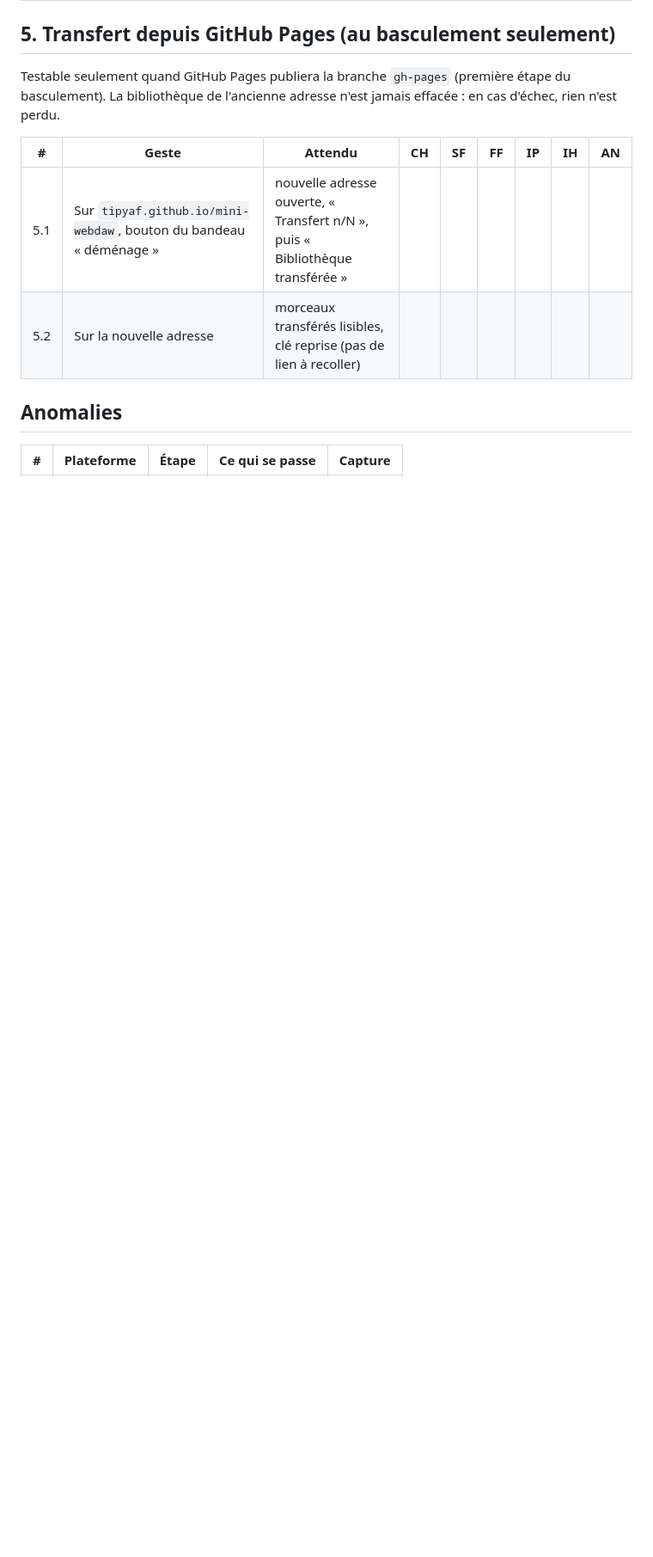
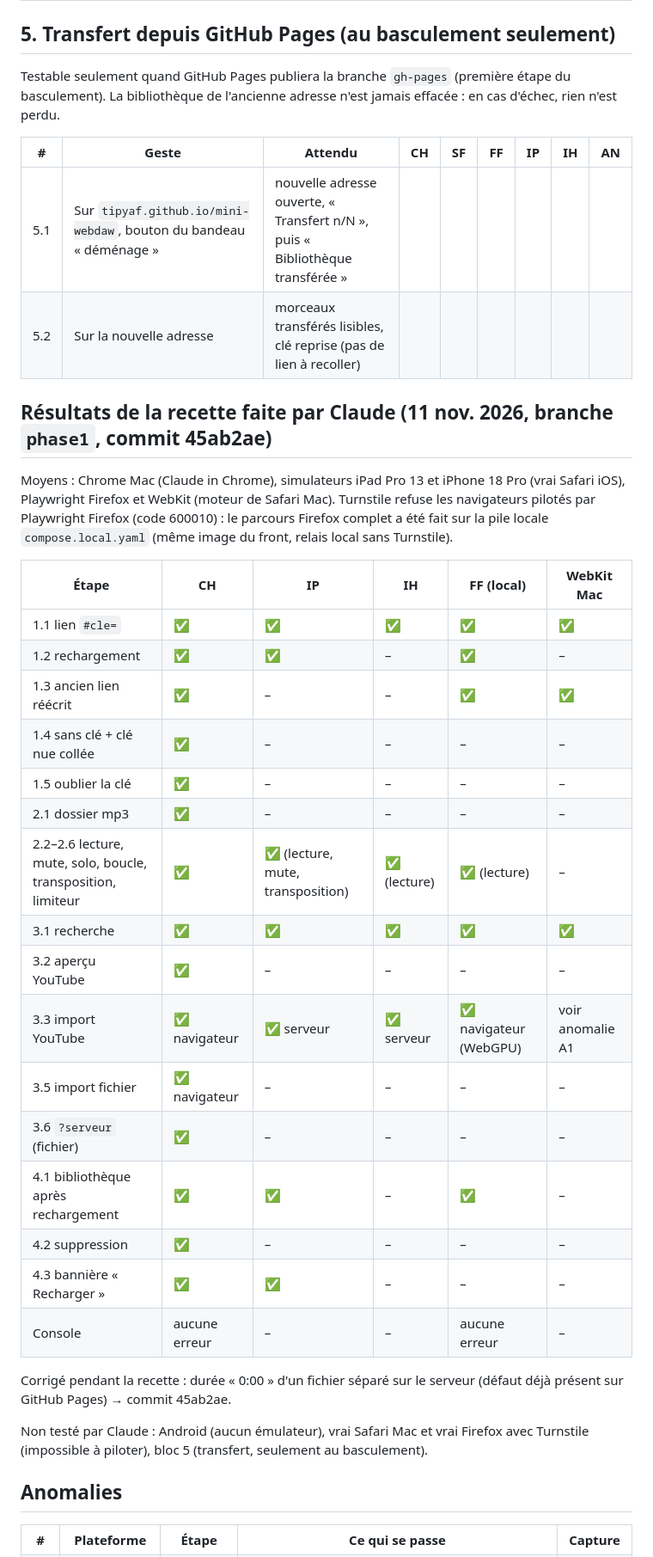
Before and after one commit to tipyaf/mini-webdaw, a Markdown page: docs/specs/04-recette-phase1.md, the part around one of its changes. Shown at 86% size. GitHub-like rendering; blank space fills up the shorter version.

Commit message:
Record the phase 1 test results
Co-Authored-By: Claude Opus 5.5 <noreply@anthropic.com>

```diff
--- a/docs/specs/04-recette-phase1.md
+++ b/docs/specs/04-recette-phase1.md
@@ -59,6 +59,38 @@ La bibliothèque de l'ancienne adresse n'est jamais effacée : en cas d'échec,
 | 5.1 | Sur `tipyaf.github.io/mini-webdaw`, bouton du bandeau « déménage » | nouvelle adresse ouverte, « Transfert n/N », puis « Bibliothèque transférée » | | | | | | |
 | 5.2 | Sur la nouvelle adresse | morceaux transférés lisibles, clé reprise (pas de lien à recoller) | | | | | | |
 
+## Résultats de la recette faite par Claude (11 nov. 2026, branche `phase1`, commit 45ab2ae)
+
+Moyens : Chrome Mac (Claude in Chrome), simulateurs iPad Pro 13 et iPhone 18 Pro (vrai Safari iOS),
+Playwright Firefox et WebKit (moteur de Safari Mac). Turnstile refuse les navigateurs pilotés par
+Playwright Firefox (code 600010) : le parcours Firefox complet a été fait sur la pile locale
+`compose.local.yaml` (même image du front, relais local sans Turnstile).
+
+| Étape | CH | IP | IH | FF (local) | WebKit Mac |
+|-------|----|----|----|------------|------------|
+| 1.1 lien `#cle=` | ✅ | ✅ | ✅ | ✅ | ✅ |
+| 1.2 rechargement | ✅ | ✅ | – | ✅ | – |
+| 1.3 ancien lien réécrit | ✅ | – | – | ✅ | ✅ |
+| 1.4 sans clé + clé nue collée | ✅ | – | – | – | – |
+| 1.5 oublier la clé | ✅ | – | – | – | – |
+| 2.1 dossier mp3 | ✅ | – | – | – | – |
+| 2.2–2.6 lecture, mute, solo, boucle, transposition, limiteur | ✅ | ✅ (lecture, mute, transposition) | ✅ (lecture) | ✅ (lecture) | – |
+| 3.1 recherche | ✅ | ✅ | ✅ | ✅ | ✅ |
+| 3.2 aperçu YouTube | ✅ | – | – | – | – |
+| 3.3 import YouTube | ✅ navigateur | ✅ serveur | ✅ serveur | ✅ navigateur (WebGPU) | voir anomalie A1 |
+| 3.5 import fichier | ✅ navigateur | – | – | – | – |
+| 3.6 `?serveur` (fichier) | ✅ | – | – | – | – |
+| 4.1 bibliothèque après rechargement | ✅ | ✅ | – | ✅ | – |
+| 4.2 suppression | ✅ | – | – | – | – |
+| 4.3 bannière « Recharger » | ✅ | ✅ | – | – | – |
+| Console | aucune erreur | – | – | aucune erreur | – |
+
+Corrigé pendant la recette : durée « 0:00 » d'un fichier séparé sur le serveur (défaut déjà présent
+sur GitHub Pages) → commit 45ab2ae.
+
+Non testé par Claude : Android (aucun émulateur), vrai Safari Mac et vrai Firefox avec Turnstile
+(impossible à piloter), bloc 5 (transfert, seulement au basculement).
+
 ## Anomalies
 
 | # | Plateforme | Étape | Ce qui se passe | Capture |
```
Also changed, not shown: other parts of docs/specs/04-recette-phase1.md (+4 -1 lines).
